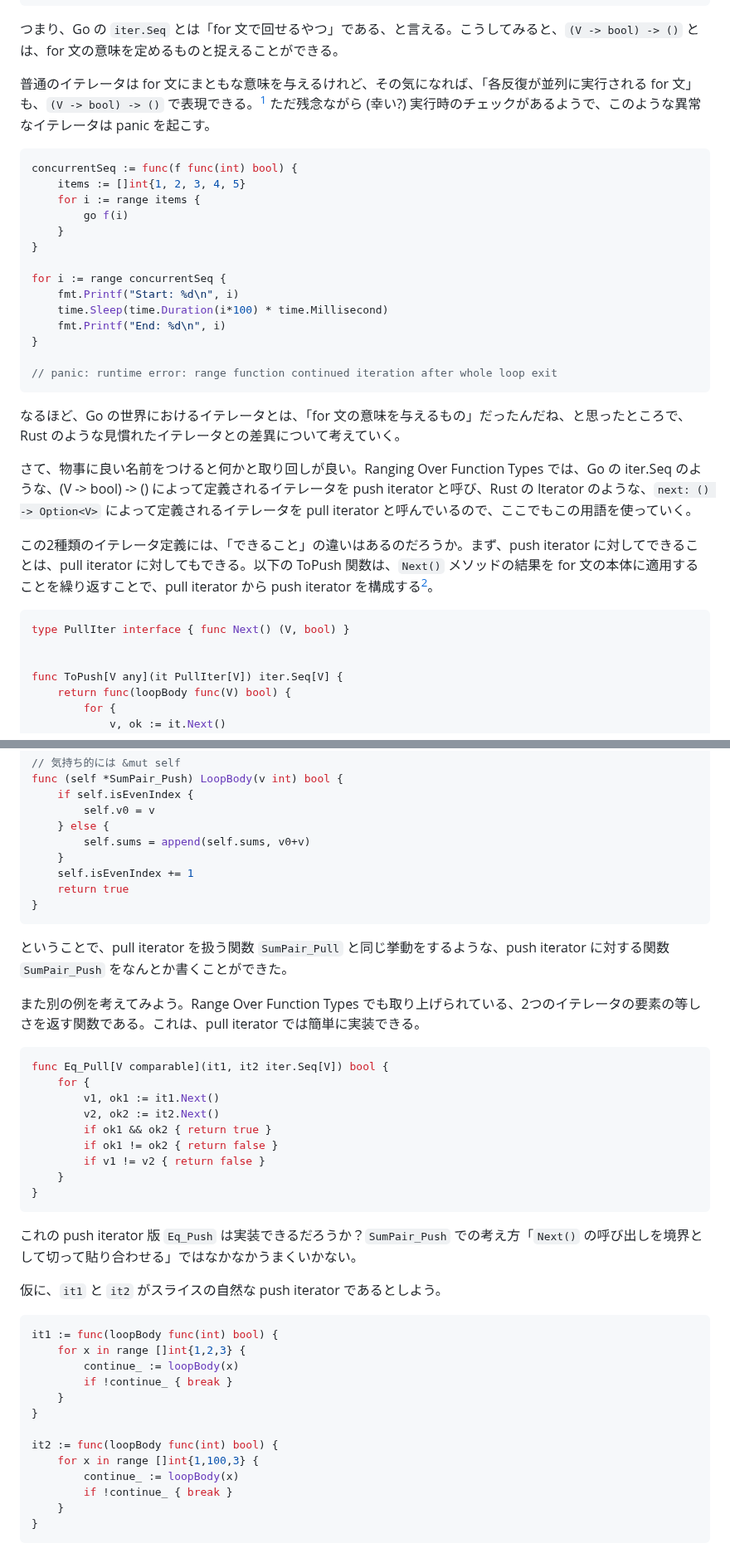
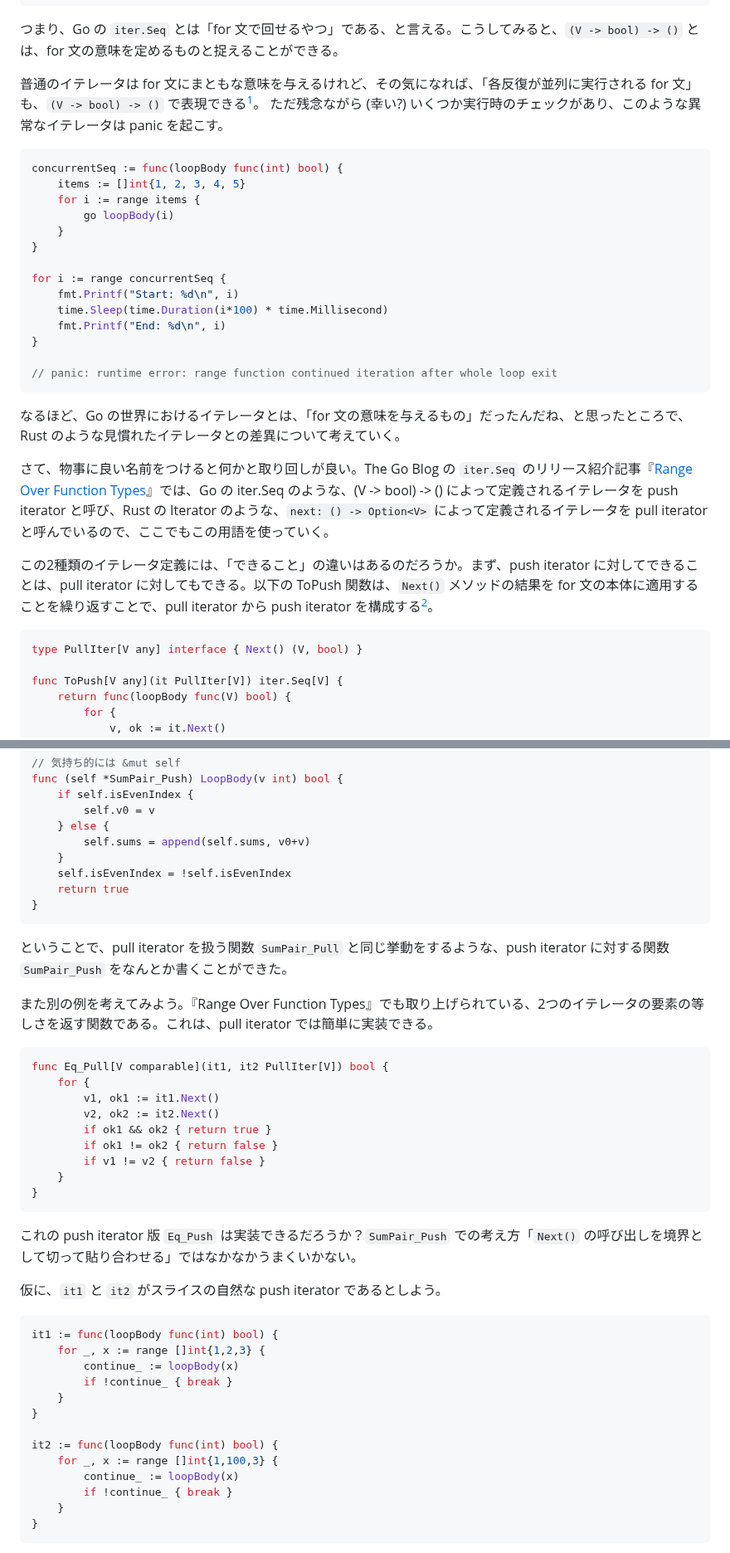
Before and after one commit to pizzacat83/blog, a Markdown page: posts/draft-pull-push-iterators/ja.md, 2 parts joined by grey strips. Shown at 83% size. Drawn GitHub-style.

````diff
--- a/posts/draft-pull-push-iterators/ja.md
+++ b/posts/draft-pull-push-iterators/ja.md
@@ -60,13 +60,13 @@ numbers(func (i int) bool {
 
 つまり、Go の `iter.Seq` とは「for 文で回せるやつ」である、と言える。こうしてみると、`(V -> bool) -> ()` とは、for 文の意味を定めるものと捉えることができる。
 
-普通のイテレータは for 文にまともな意味を与えるけれど、その気になれば、「各反復が並列に実行される for 文」も、`(V -> bool) -> ()` で表現できる。[^misbehaving-iterator] ただ残念ながら (幸い?) 実行時のチェックがあるようで、このような異常なイテレータは panic を起こす。
+普通のイテレータは for 文にまともな意味を与えるけれど、その気になれば、「各反復が並列に実行される for 文」も、`(V -> bool) -> ()` で表現できる[^misbehaving-iterator]。 ただ残念ながら (幸い?) いくつか実行時のチェックがあり、このような異常なイテレータは panic を起こす。
 
 ```go
-concurrentSeq := func(f func(int) bool) {
+concurrentSeq := func(loopBody func(int) bool) {
 	items := []int{1, 2, 3, 4, 5}
 	for i := range items {
-		go f(i)
+		go loopBody(i)
 	}
 }
 
@@ -83,13 +83,12 @@ for i := range concurrentSeq {
 
 なるほど、Go の世界におけるイテレータとは、「for 文の意味を与えるもの」だったんだね、と思ったところで、Rust のような見慣れたイテレータとの差異について考えていく。
 
-さて、物事に良い名前をつけると何かと取り回しが良い。Ranging Over Function Types では、Go の iter.Seq のような、(V -> bool) -> () によって定義されるイテレータを push iterator と呼び、Rust の Iterator のような、`next: () -> Option<V>` によって定義されるイテレータを pull iterator と呼んでいるので、ここでもこの用語を使っていく。
+さて、物事に良い名前をつけると何かと取り回しが良い。The Go Blog の `iter.Seq` のリリース紹介記事『[Range Over Function Types](https://go.dev/blog/range-functions)』では、Go の iter.Seq のような、(V -> bool) -> () によって定義されるイテレータを push iterator と呼び、Rust の Iterator のような、`next: () -> Option<V>` によって定義されるイテレータを pull iterator と呼んでいるので、ここでもこの用語を使っていく。
 
 この2種類のイテレータ定義には、「できること」の違いはあるのだろうか。まず、push iterator に対してできることは、pull iterator に対してもできる。以下の ToPush 関数は、`Next()` メソッドの結果を for 文の本体に適用することを繰り返すことで、pull iterator から push iterator を構成する[^pull-iter-stop]。
 
 ```go
-type PullIter interface { func Next() (V, bool) }
-
+type PullIter[V any] interface { Next() (V, bool) }
 
 func ToPush[V any](it PullIter[V]) iter.Seq[V] {
 	return func(loopBody func(V) bool) {
@@ -182,17 +182,17 @@ func (self *SumPair_Push) LoopBody(v int) bool {
 	} else {
 		self.sums = append(self.sums, v0+v)
 	}
-	self.isEvenIndex += 1
+	self.isEvenIndex = !self.isEvenIndex
 	return true
 }
 ```
 
 ということで、pull iterator を扱う関数 `SumPair_Pull` と同じ挙動をするような、push iterator に対する関数 `SumPair_Push` をなんとか書くことができた。
 
-また別の例を考えてみよう。Range Over Function Types でも取り上げられている、2つのイテレータの要素の等しさを返す関数である。これは、pull iterator では簡単に実装できる。
+また別の例を考えてみよう。『Range Over Function Types』でも取り上げられている、2つのイテレータの要素の等しさを返す関数である。これは、pull iterator では簡単に実装できる。
 
 ```go
-func Eq_Pull[V comparable](it1, it2 iter.Seq[V]) bool {
+func Eq_Pull[V comparable](it1, it2 PullIter[V]) bool {
 	for {
 		v1, ok1 := it1.Next()
 		v2, ok2 := it2.Next()
@@ -209,14 +209,14 @@ func Eq_Pull[V comparable](it1, it2 iter.Seq[V]) bool {
 
 ```go
 it1 := func(loopBody func(int) bool) {
-	for x in range []int{1,2,3} {
+	for _, x := range []int{1,2,3} {
 		continue_ := loopBody(x)
 		if !continue_ { break }
 	}
 }
 
 it2 := func(loopBody func(int) bool) {
-	for x in range []int{1,100,3} {
+	for _, x := range []int{1,100,3} {
 		continue_ := loopBody(x)
 		if !continue_ { break }
 	}
````
Also changed, not shown: other parts of posts/draft-pull-push-iterators/ja.md (+59 -13 lines).
